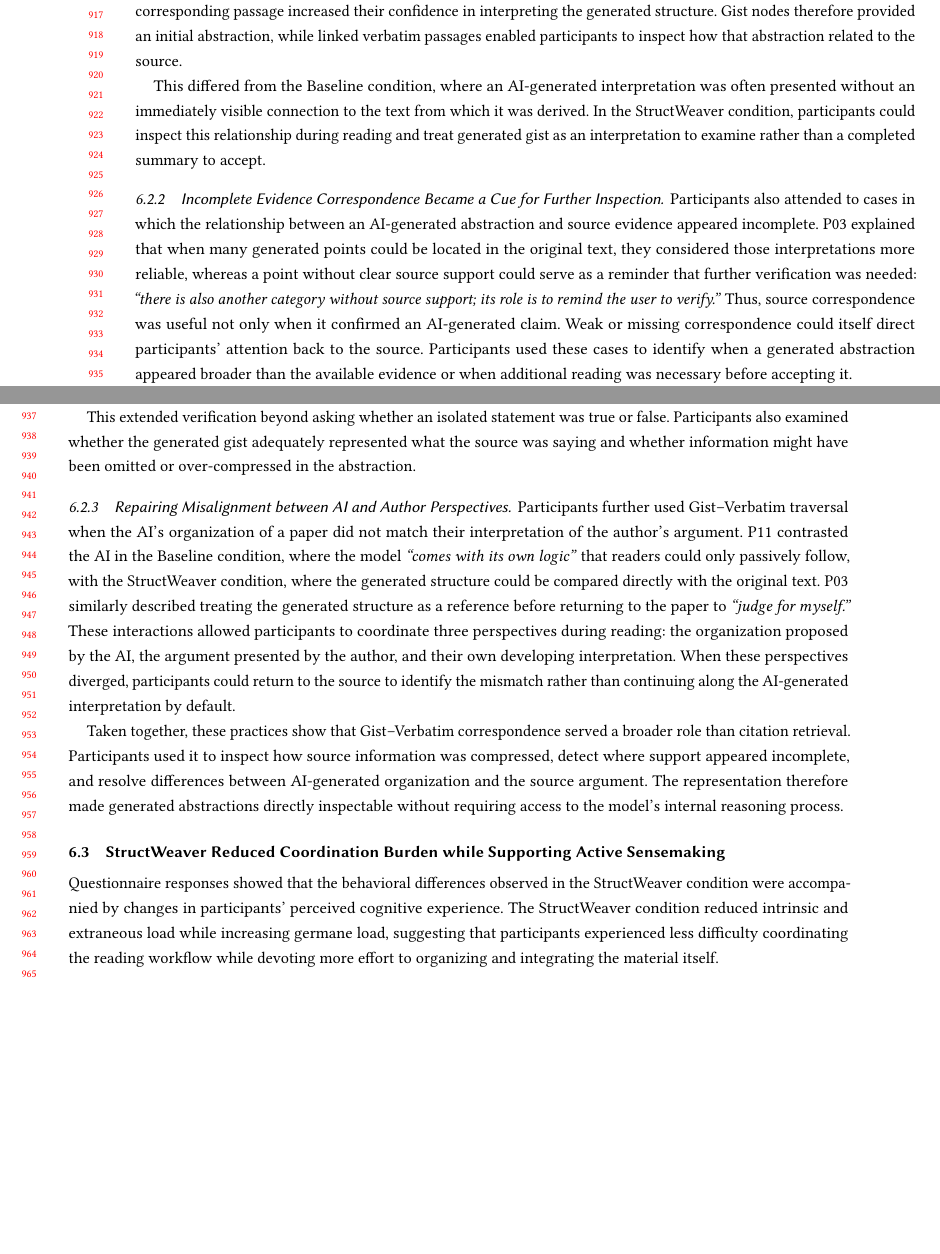
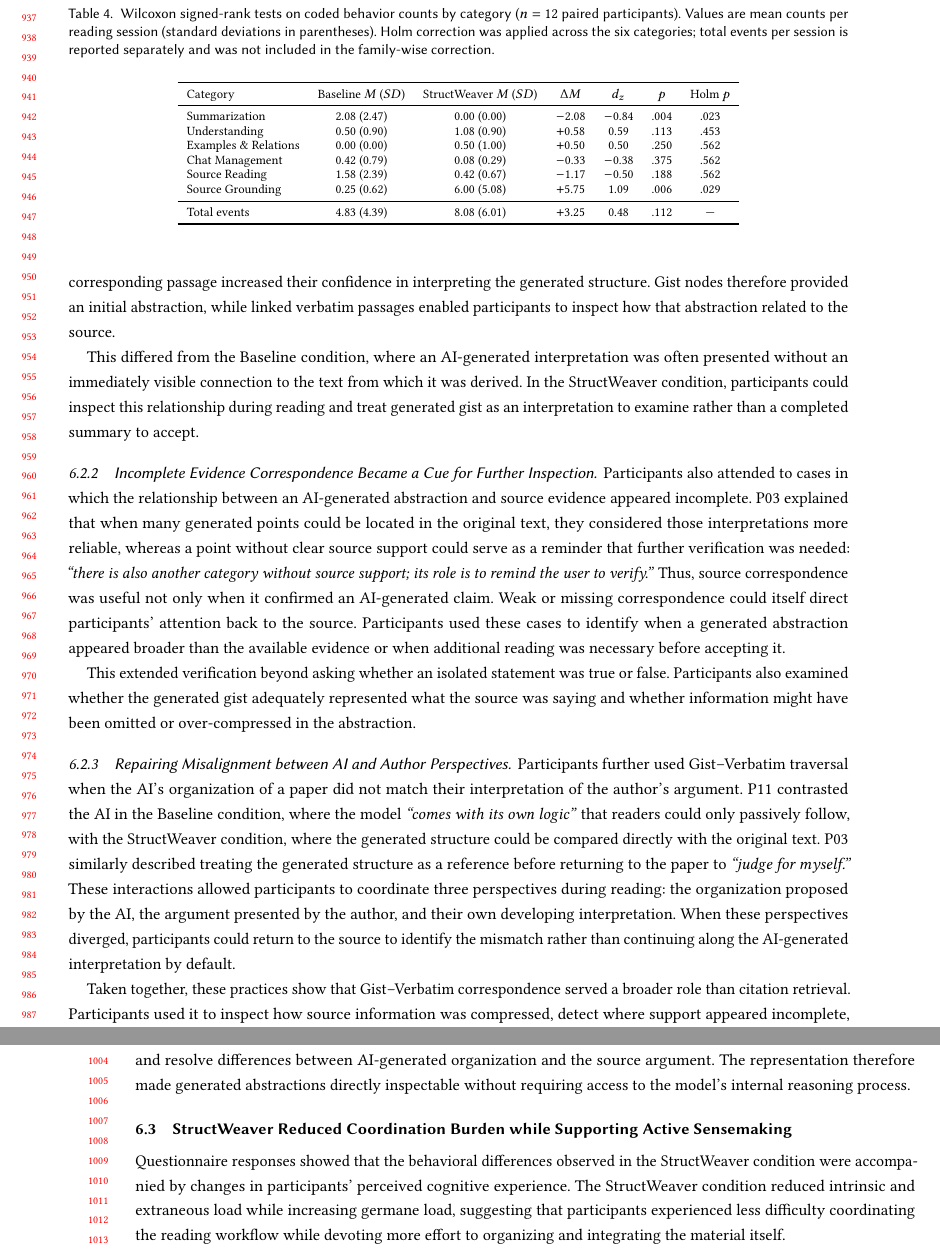
Before and after one commit to tao1122334/-CHI2027-StructWeaver, a LaTeX paper (sigconf-authordraft.tex): two parts of pages 18 and 19 of 32 before the commit and two parts of pages 19 and 20 of 33 after it, joined at a grey line, cut at the place of the change, the shorter picture padded with empty space. Compiled offline with pdfLaTeX.

Commit message:
Add Baseline/System study screenshots and full behavior Wilcoxon table.
Co-authored-by: Cursor <cursoragent@cursor.com>

```diff
--- a/sigconf-authordraft.tex
+++ b/sigconf-authordraft.tex
@@ -977,6 +986,28 @@ Behavioral logs showed a clear difference in how participants interacted with AI
 \caption{Behavior counts in 10\% session bins ($n=12$; same six-category coding as Figure~\ref{fig:behavior-timeline}). Solid lines show per-category means across participants; shaded bands indicate $\pm 1$ SD. Under StructWeaver, Source Grounding concentrates in the mid-to-late session; under Baseline, Summarization more often appears in the first half.}
 \label{fig:behavior-binned}
 \end{figure*}
+
+\begin{table*}[t]
+\centering
+\caption{Wilcoxon signed-rank tests on coded behavior counts by category ($n=12$ paired participants). Values are mean counts per reading session (standard deviations in parentheses). Holm correction was applied across the six categories; total events per session is reported separately and was not included in the family-wise correction.}
+\label{tab:behavior_stats}
+\footnotesize
+\setlength{\tabcolsep}{5pt}
+\begin{tabular}{lcccccc}
+\toprule
+Category & Baseline $M$ ($SD$) & StructWeaver $M$ ($SD$) & $\Delta M$ & $d_z$ & $p$ & Holm $p$ \\
+\midrule
+Summarization & 2.08 (2.47) & 0.00 (0.00) & $-$2.08 & $-$0.84 & .004 & .023 \\
+Understanding & 0.50 (0.90) & 1.08 (0.90) & $+$0.58 & 0.59 & .113 & .453 \\
+Examples \& Relations & 0.00 (0.00) & 0.50 (1.00) & $+$0.50 & 0.50 & .250 & .562 \\
+Chat Management & 0.42 (0.79) & 0.08 (0.29) & $-$0.33 & $-$0.38 & .375 & .562 \\
+Source Reading & 1.58 (2.39) & 0.42 (0.67) & $-$1.17 & $-$0.50 & .188 & .562 \\
+Source Grounding & 0.25 (0.62) & 6.00 (5.08) & $+$5.75 & 1.09 & .006 & .029 \\
+\midrule
+Total events & 4.83 (4.39) & 8.08 (6.01) & $+$3.25 & 0.48 & .112 & --- \\
+\bottomrule
+\end{tabular}
+\end{table*}
 
 
 We found source inspection became part of participants' ordinary reading process rather than a separate verification step. In the Baseline condition, participants often obtained an AI response first and then separately decided whether returning to the PDF was necessary. The StructWeaver condition instead allowed participants to move directly from an AI-generated gist node to its corresponding source passage. We observed participants repeatedly using these links while progressing through the paper, often without first expressing explicit doubt about the generated content.
```
Also changed, not shown: fig/baseline.png (added), fig/system.png (added), sigconf-authordraft.tex (13 more changed lines).
